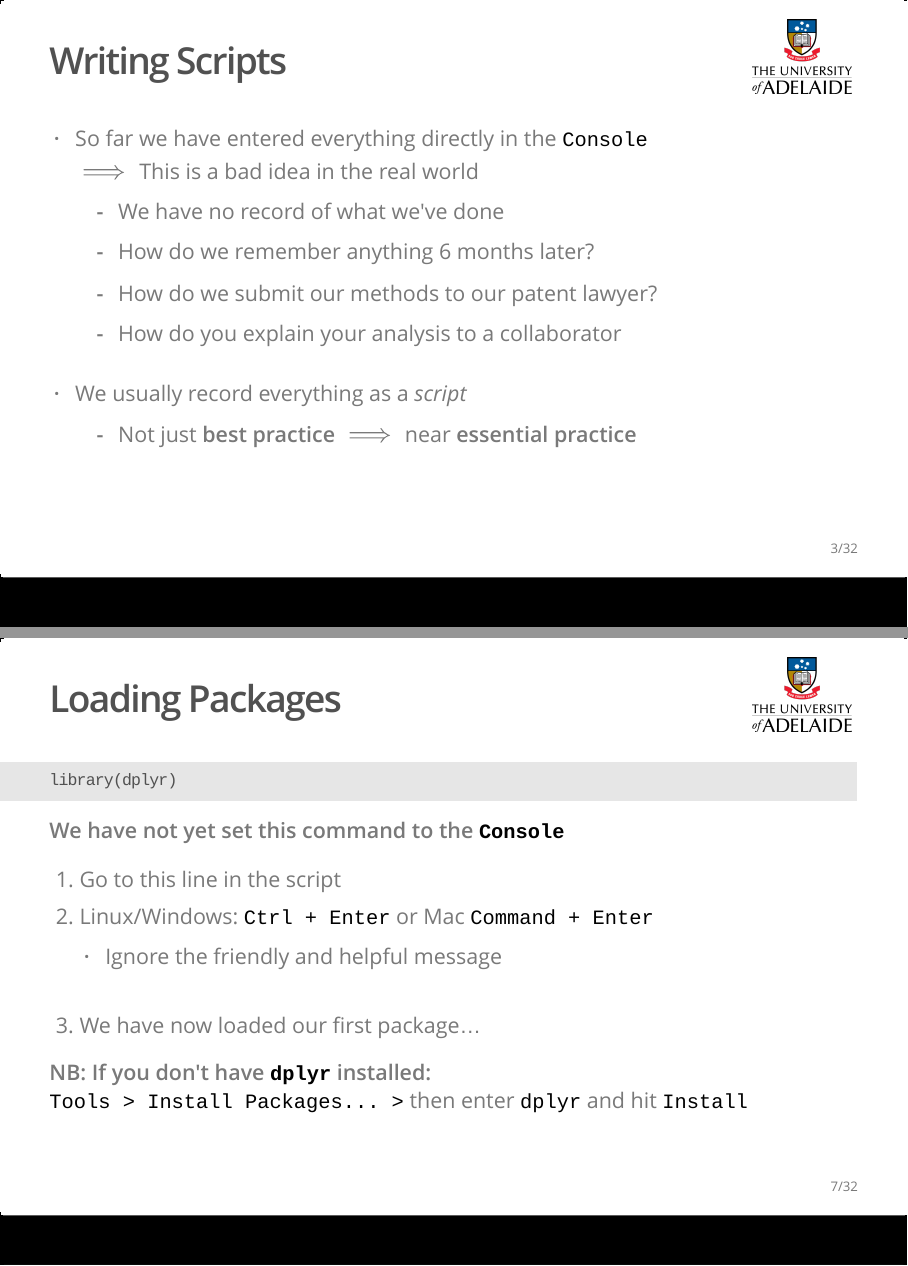
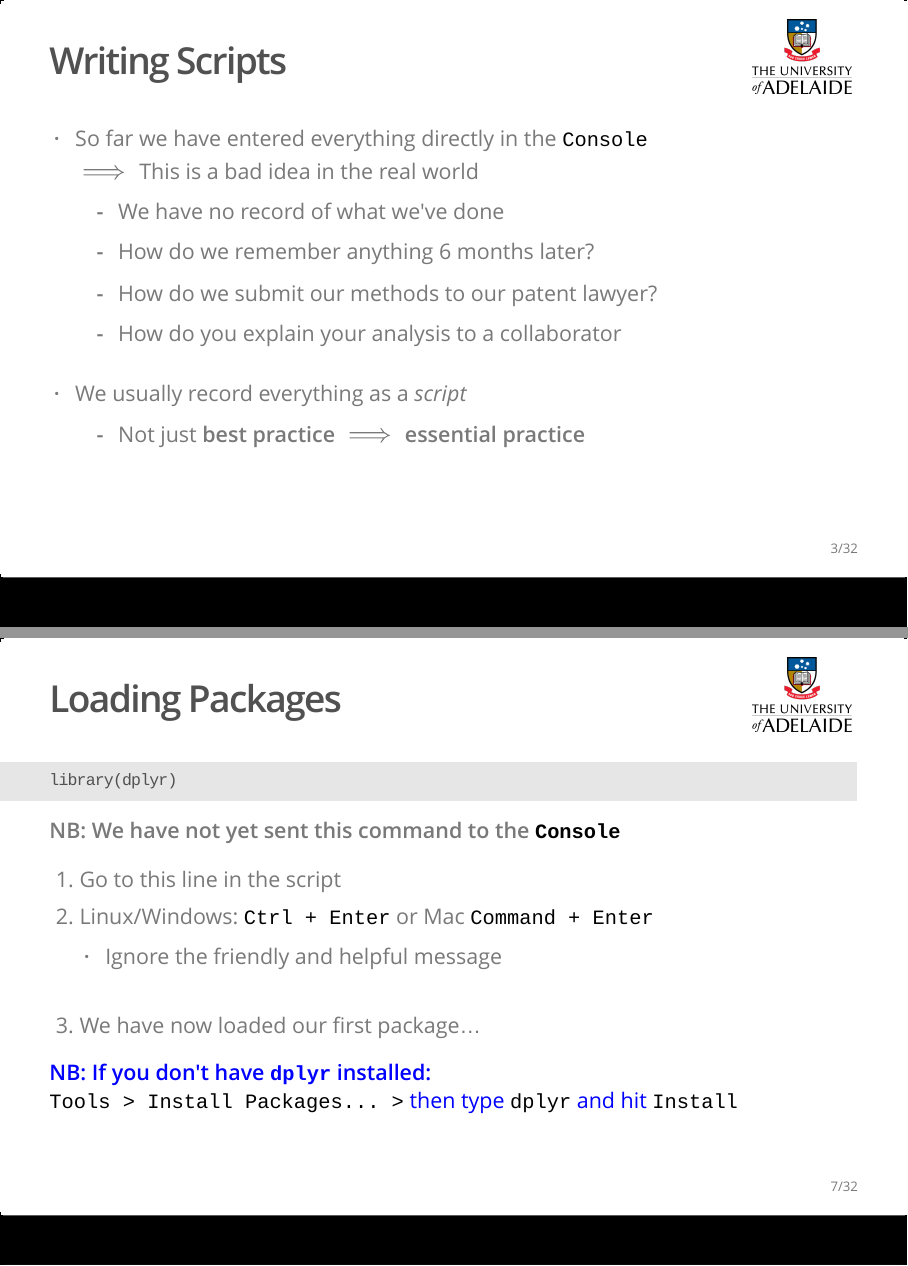
Before and after one commit to UofABioinformaticsHub/Roseworthy-R-20170501, an R Markdown document (103_ScriptsAndData.Rmd): pages 3 and 7 of 32, joined at a grey line. The pictures show the output file 103_ScriptsAndData.html that the author committed with the source, opened offline.

Commit message:
Fixed typos

````diff
--- a/103_ScriptsAndData.Rmd
+++ b/103_ScriptsAndData.Rmd
@@ -33,7 +33,7 @@ $\implies$ This is a bad idea in the real world
     + How do we submit our methods to our patent lawyer?
     + How do you explain your analysis to a collaborator
 * We usually record everything as a *script*
-    + Not just **best practice** $\implies$ near **essential practice**
+    + Not just **best practice** $\implies$ **essential practice**
 
 ## Writing Scripts
 
@@ -72,16 +72,17 @@ $\implies$ This is a bad idea in the real world
 library(dplyr)
 ```
 
-**We have not yet set this command to the `Console`**
+**NB: We have not yet sent this command to the `Console`**
 
 1. Go to this line in the script
 2. Linux/Windows: `Ctrl + Enter` or Mac `Command + Enter`
     + Ignore the friendly and helpful message
 3. We have now loaded our first package...
 
-**NB: If you don't have `dplyr` installed:**
-`Tools > Install Packages... >` then enter `dplyr` and hit `Install`
-
+<p style="color:blue">
+**NB: If you don't have <code style="color:blue">dplyr</code> installed:**
+`Tools > Install Packages... >` then type `dplyr` and hit `Install`
+</p>
 
 # Loading Data
 
````
Also changed, not shown: 103_ScriptsAndData.html, 103_ScriptsAndData.md.
